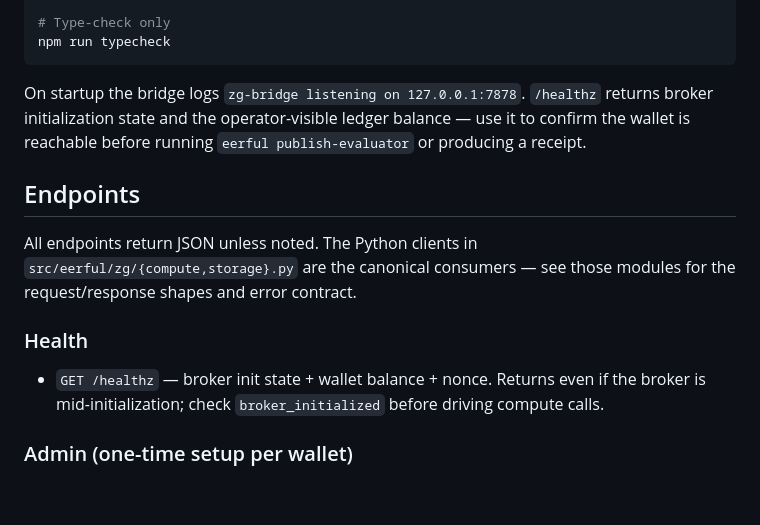
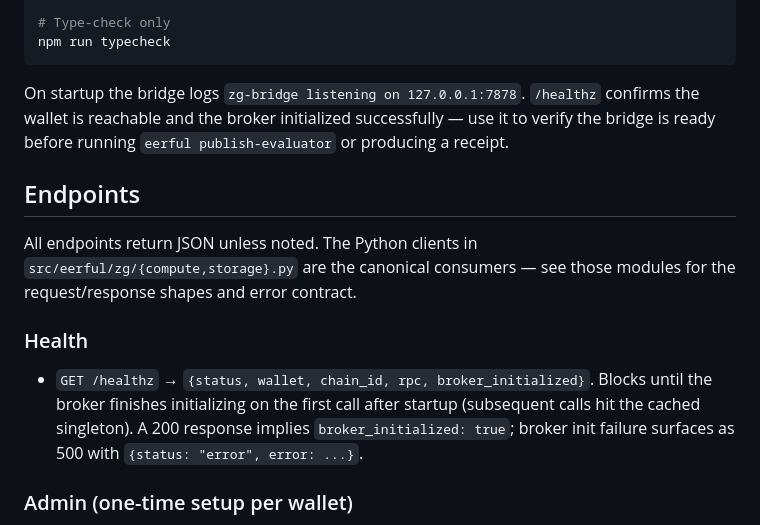
Before and after one commit to cirsteve/eerful, a Markdown page: services/zg-bridge/README.md, the part around one of its changes. Drawn GitHub-style; blank space fills up the shorter version.

````diff
--- a/services/zg-bridge/README.md
+++ b/services/zg-bridge/README.md
@@ -74,9 +74,9 @@ npm run typecheck
 ```
 
 On startup the bridge logs `zg-bridge listening on 127.0.0.1:7878`.
-`/healthz` returns broker initialization state and the operator-visible
-ledger balance — use it to confirm the wallet is reachable before
-running `eerful publish-evaluator` or producing a receipt.
+`/healthz` confirms the wallet is reachable and the broker initialized
+successfully — use it to verify the bridge is ready before running
+`eerful publish-evaluator` or producing a receipt.
 
 ## Endpoints
 
@@ -86,9 +86,11 @@ those modules for the request/response shapes and error contract.
 
 ### Health
 
-- `GET /healthz` — broker init state + wallet balance + nonce. Returns
-  even if the broker is mid-initialization; check `broker_initialized`
-  before driving compute calls.
+- `GET /healthz` → `{status, wallet, chain_id, rpc, broker_initialized}`.
+  Blocks until the broker finishes initializing on the first call after
+  startup (subsequent calls hit the cached singleton). A 200 response
+  implies `broker_initialized: true`; broker init failure surfaces as
+  500 with `{status: "error", error: ...}`.
 
 ### Admin (one-time setup per wallet)
 
````
Also changed, not shown: other parts of services/zg-bridge/README.md (+39 -22 lines), README.md (+22 -7 lines).
